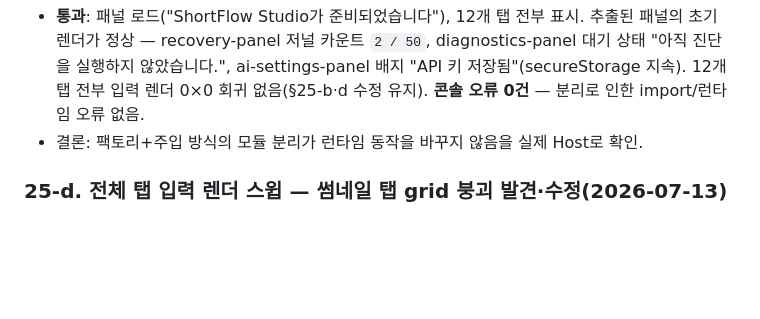
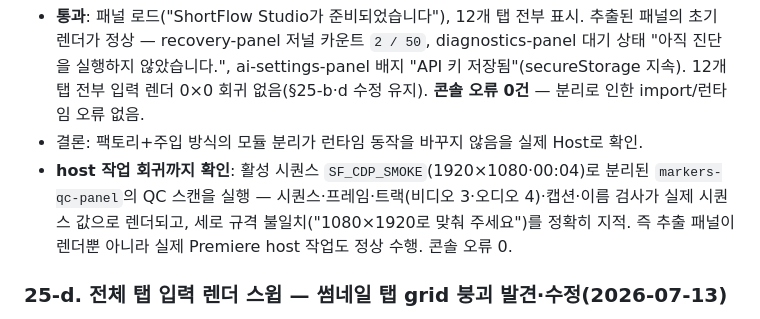
Before and after one commit to seunghooda-dev/plugin, a Markdown page: docs/HOST_BETA_RUNBOOK.md, the part around the change. Drawn GitHub-style; blank space fills up the shorter version.

Commit message:
docs: record QC host-op re-verification post-modularization
Ran the extracted markers-qc-panel's QC scan against the live
SF_CDP_SMOKE sequence (1920x1080, 4s): sequence/frame/track/caption
checks render from real sequence values and correctly flag the portrait
mismatch — confirming the modularized panels perform real Premiere host
operations, not just render. Console errors 0. npm run check 1515/1515.

Co-Authored-By: Claude Opus 4.8 <noreply@anthropic.com>

```diff
--- a/docs/HOST_BETA_RUNBOOK.md
+++ b/docs/HOST_BETA_RUNBOOK.md
@@ -605,6 +605,7 @@ index.ts를 2,234→1,335줄로 축소하며 6개 패널 모듈(text-encoding·r
 
 - **통과**: 패널 로드("ShortFlow Studio가 준비되었습니다"), 12개 탭 전부 표시. 추출된 패널의 초기 렌더가 정상 — recovery-panel 저널 카운트 `2 / 50`, diagnostics-panel 대기 상태 "아직 진단을 실행하지 않았습니다.", ai-settings-panel 배지 "API 키 저장됨"(secureStorage 지속). 12개 탭 전부 입력 렌더 0×0 회귀 없음(§25-b·d 수정 유지). **콘솔 오류 0건** — 분리로 인한 import/런타임 오류 없음.
 - 결론: 팩토리+주입 방식의 모듈 분리가 런타임 동작을 바꾸지 않음을 실제 Host로 확인.
+- **host 작업 회귀까지 확인**: 활성 시퀀스 `SF_CDP_SMOKE`(1920×1080·00:04)로 분리된 `markers-qc-panel`의 QC 스캔을 실행 — 시퀀스·프레임·트랙(비디오 3·오디오 4)·캡션·이름 검사가 실제 시퀀스 값으로 렌더되고, 세로 규격 불일치("1080×1920로 맞춰 주세요")를 정확히 지적. 즉 추출 패널이 렌더뿐 아니라 실제 Premiere host 작업도 정상 수행. 콘솔 오류 0.
 
 ### 25-d. 전체 탭 입력 렌더 스윕 — 썸네일 탭 grid 붕괴 발견·수정(2026-07-13)
 
```
